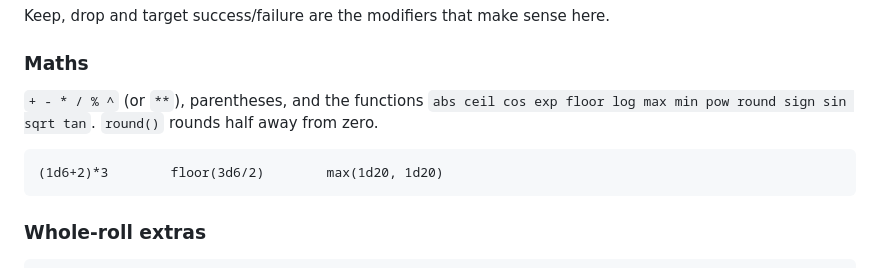
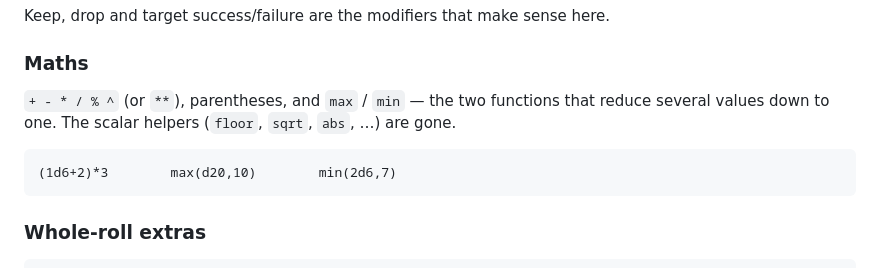
Before and after one commit to Jacykow/Jacykow.github.io, a Markdown page: random/README.md, the part around the change. Rendered like a GitHub page.

Commit message:
Fix the maths section left stale by the previous commit
Co-Authored-By: Claude Opus 5 <noreply@anthropic.com>

````diff
--- a/random/README.md
+++ b/random/README.md
@@ -86,11 +86,11 @@ Keep, drop and target success/failure are the modifiers that make sense here.
 
 ### Maths
 
-`+ - * / % ^` (or `**`), parentheses, and the functions `abs ceil cos exp floor log max min
-pow round sign sin sqrt tan`. `round()` rounds half away from zero.
+`+ - * / % ^` (or `**`), parentheses, and `max` / `min` — the two functions that reduce
+several values down to one. The scalar helpers (`floor`, `sqrt`, `abs`, …) are gone.
 
 ```
-(1d6+2)*3        floor(3d6/2)        max(1d20, 1d20)
+(1d6+2)*3        max(d20,10)        min(2d6,7)
 ```
 
 ### Whole-roll extras
````
